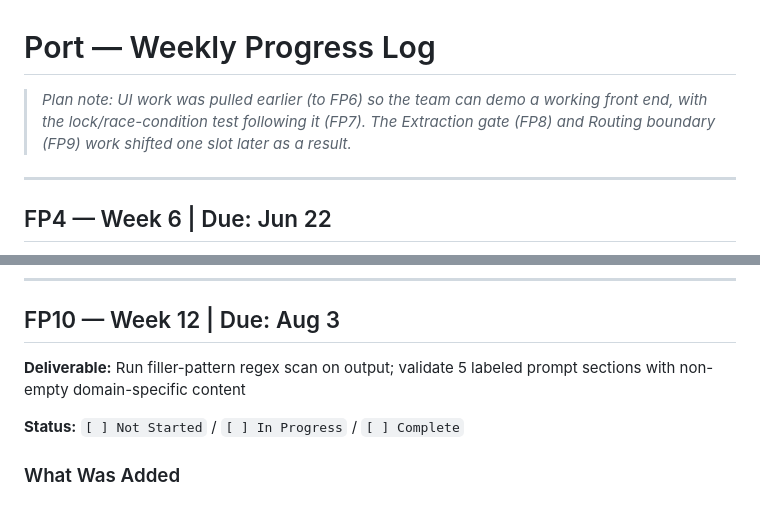
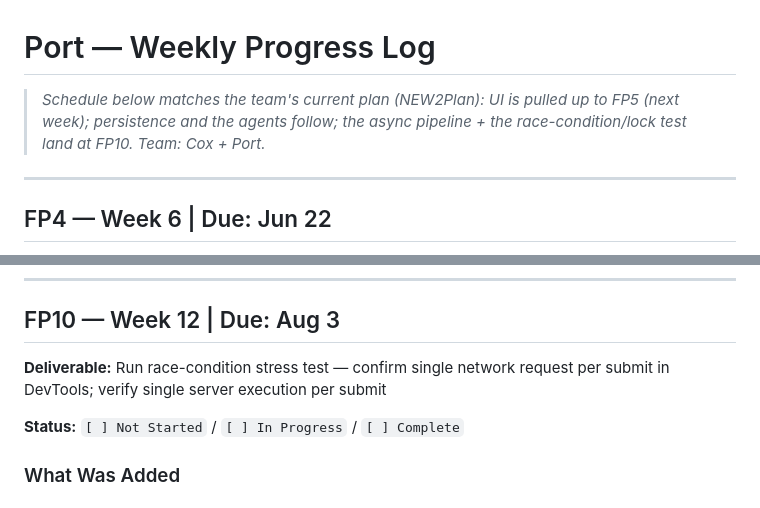
Before and after one commit to sjasthi/ai-software-builder, a Markdown page: Port Weekly Progress.md, 2 parts joined by grey strips. GitHub-like rendering.

```diff
--- a/Port Weekly Progress.md
+++ b/Port Weekly Progress.md
@@ -1,8 +1,8 @@
 # Port — Weekly Progress Log
 
-> _Plan note: UI work was pulled earlier (to FP6) so the team can demo a working
-> front end, with the lock/race-condition test following it (FP7). The Extraction
-> gate (FP8) and Routing boundary (FP9) work shifted one slot later as a result._
+> _Schedule below matches the team's current plan (NEW2Plan): UI is pulled up to
+> FP5 (next week); persistence and the agents follow; the async pipeline + the
+> race-condition/lock test land at FP10. Team: Cox + Port._
 
 ---
 
@@ -92,7 +92,7 @@
 ---
 
 ## FP10 — Week 12 | Due: Aug 3
-**Deliverable:** Run filler-pattern regex scan on output; validate 5 labeled prompt sections with non-empty domain-specific content
+**Deliverable:** Run race-condition stress test — confirm single network request per submit in DevTools; verify single server execution per submit
 
 **Status:** `[ ] Not Started` / `[ ] In Progress` / `[ ] Complete`
 
```
Also changed, not shown: other parts of Port Weekly Progress.md (+20 -20 lines).
